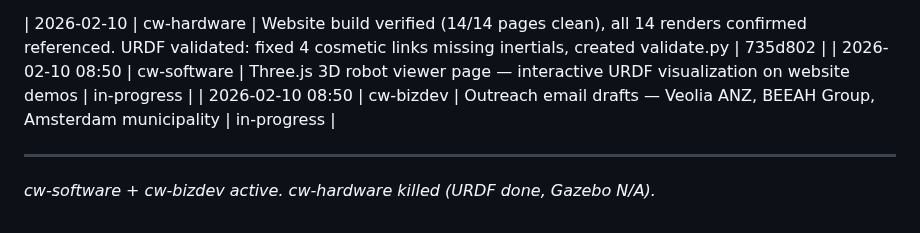
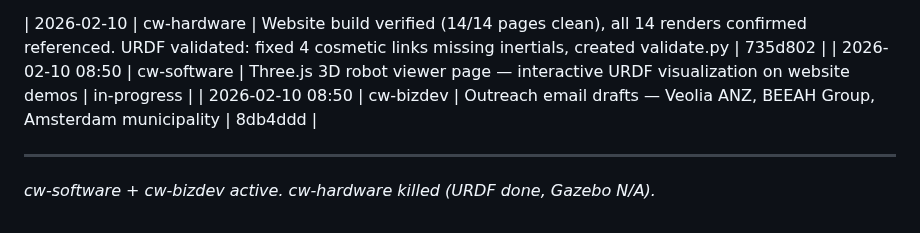
Before and after one commit to cleanwalkerrobotics/cleanwalkerrobotics, a Markdown page: ops/team-log.md, the part around the change. Rendered like a GitHub page.

Commit message:
docs(ops): log cw-bizdev outreach email completion
Co-Authored-By: Claude Opus 4.6 <noreply@anthropic.com>

```diff
--- a/ops/team-log.md
+++ b/ops/team-log.md
@@ -47,7 +47,7 @@
 
 | 2026-02-10 | cw-hardware | Website build verified (14/14 pages clean), all 14 renders confirmed referenced. URDF validated: fixed 4 cosmetic links missing inertials, created validate.py | 735d802 |
 | 2026-02-10 08:50 | cw-software | Three.js 3D robot viewer page — interactive URDF visualization on website demos | in-progress |
-| 2026-02-10 08:50 | cw-bizdev | Outreach email drafts — Veolia ANZ, BEEAH Group, Amsterdam municipality | in-progress |
+| 2026-02-10 08:50 | cw-bizdev | Outreach email drafts — Veolia ANZ, BEEAH Group, Amsterdam municipality | 8db4ddd |
 
 ---
 *cw-software + cw-bizdev active. cw-hardware killed (URDF done, Gazebo N/A).*
```
